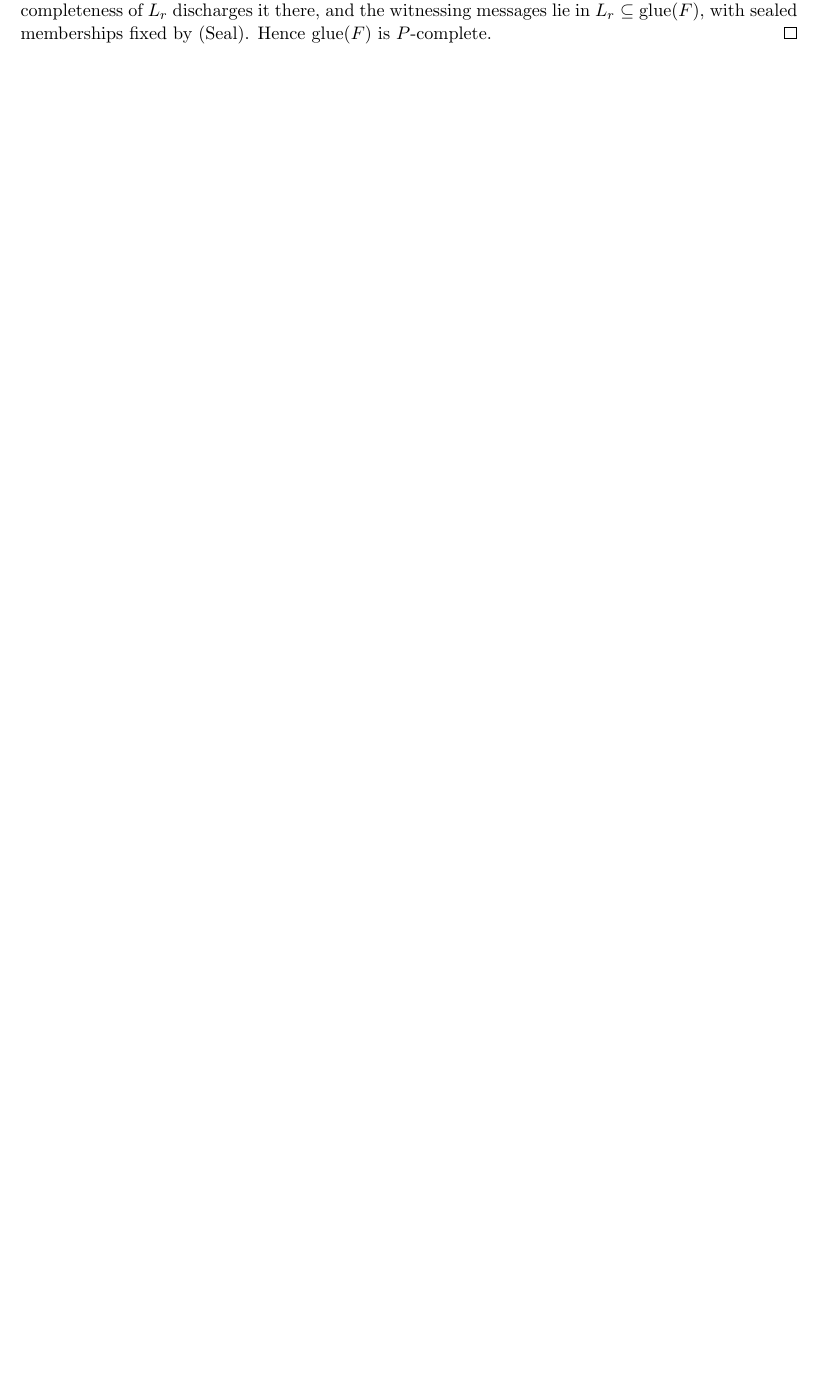
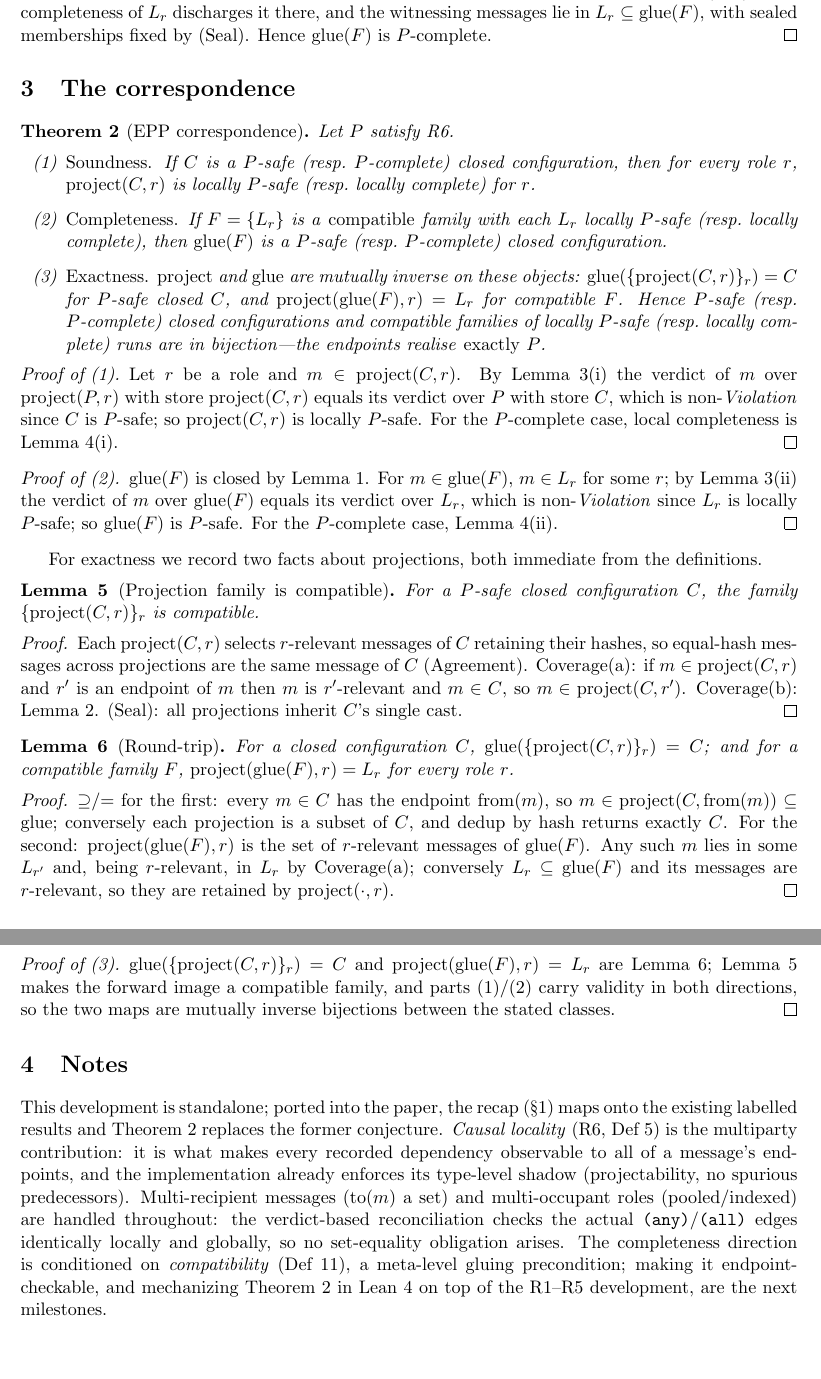
Before and after one commit to anuna-research/cbcl-rs, a LaTeX document (proofs/epp-correspondence/proof.tex): part of page 4 of 4 before the commit and two parts of pages 4 and 5 of 5 after it, the two joined at a grey line, cut so that both start at the same text, the shorter picture padded with empty space. Compiled offline with pdfLaTeX.

Commit message:
epp-proof: theorem + soundness/completeness/exactness (Tasks 6-8) + closing notes

```diff
--- a/proofs/epp-correspondence/proof.tex
+++ b/proofs/epp-correspondence/proof.tex
@@ -271,4 +272,99 @@ messages lie in $L_r\subseteq\mathrm{glue}(F)$, with sealed memberships fixed by
 Hence $\mathrm{glue}(F)$ is $P$-complete.
 \end{proof}
 
+\section{The correspondence}
+\label{sec:corr}
+
+\begin{theorem}[EPP correspondence]
+\label{thm:epp}
+Let $P$ satisfy R6.
+\begin{enumerate}
+\item[(1)] \emph{Soundness.} If $C$ is a $P$-safe (resp.\ $P$-complete) closed
+configuration, then for every role $r$, $\mathrm{project}(C,r)$ is locally $P$-safe (resp.\
+locally complete) for $r$.
+\item[(2)] \emph{Completeness.} If $F=\{L_r\}$ is a \emph{compatible} family with each
+$L_r$ locally $P$-safe (resp.\ locally complete), then $\mathrm{glue}(F)$ is a $P$-safe
+(resp.\ $P$-complete) closed configuration.
+\item[(3)] \emph{Exactness.} $\mathrm{project}$ and $\mathrm{glue}$ are mutually inverse on
+these objects: $\mathrm{glue}(\{\mathrm{project}(C,r)\}_r)=C$ for $P$-safe closed $C$, and
+$\mathrm{project}(\mathrm{glue}(F),r)=L_r$ for compatible $F$.
+Hence $P$-safe (resp.\ $P$-complete) closed configurations and compatible families of
+locally $P$-safe (resp.\ locally complete) runs are in bijection---the endpoints realise
+\emph{exactly} $P$.
+\end{enumerate}
+\end{theorem}
+
+\begin{proof}[Proof of (1)]
+Let $r$ be a role and $m\in\mathrm{project}(C,r)$.
+By Lemma~\ref{lem:reconcile}(i) the verdict of $m$ over $\mathrm{project}(P,r)$ with store
+$\mathrm{project}(C,r)$ equals its verdict over $P$ with store $C$, which is
+non-$\mathit{Violation}$ since $C$ is $P$-safe; so $\mathrm{project}(C,r)$ is locally
+$P$-safe.
+For the $P$-complete case, local completeness is Lemma~\ref{lem:complete-reconcile}(i).
+\end{proof}
+
+\begin{proof}[Proof of (2)]
+$\mathrm{glue}(F)$ is closed by Lemma~\ref{lem:glue-closed}.
+For $m\in\mathrm{glue}(F)$, $m\in L_r$ for some $r$; by Lemma~\ref{lem:reconcile}(ii) the
+verdict of $m$ over $\mathrm{glue}(F)$ equals its verdict over $L_r$, which is
+non-$\mathit{Violation}$ since $L_r$ is locally $P$-safe; so $\mathrm{glue}(F)$ is $P$-safe.
+For the $P$-complete case, Lemma~\ref{lem:complete-reconcile}(ii).
+\end{proof}
+
+For exactness we record two facts about projections, both immediate from the definitions.
+
+\begin{lemma}[Projection family is compatible]
+\label{lem:proj-compat}
+For a $P$-safe closed configuration $C$, the family $\{\mathrm{project}(C,r)\}_r$ is
+compatible.
+\end{lemma}
+\begin{proof}
+Each $\mathrm{project}(C,r)$ selects $r$-relevant messages of $C$ retaining their hashes, so
+equal-hash messages across projections are the same message of $C$ (Agreement).
+Coverage(a): if $m\in\mathrm{project}(C,r)$ and $r'$ is an endpoint of $m$ then $m$ is
+$r'$-relevant and $m\in C$, so $m\in\mathrm{project}(C,r')$.
+Coverage(b): Lemma~\ref{lem:localres}.
+(Seal): all projections inherit $C$'s single cast.
+\end{proof}
+
+\begin{lemma}[Round-trip]
+\label{lem:roundtrip}
+For a closed configuration $C$, $\mathrm{glue}(\{\mathrm{project}(C,r)\}_r)=C$; and for a
+compatible family $F$, $\mathrm{project}(\mathrm{glue}(F),r)=L_r$ for every role $r$.
+\end{lemma}
+\begin{proof}
+$\supseteq$/$=$ for the first: every $m\in C$ has the endpoint $\mathrm{from}(m)$, so
+$m\in\mathrm{project}(C,\mathrm{from}(m))\subseteq\mathrm{glue}$; conversely each projection
+is a subset of $C$, and dedup by hash returns exactly $C$.
+For the second: $\mathrm{project}(\mathrm{glue}(F),r)$ is the set of $r$-relevant messages
+of $\mathrm{glue}(F)$.
+Any such $m$ lies in some $L_{r'}$ and, being $r$-relevant, in $L_r$ by Coverage(a);
+conversely $L_r\subseteq\mathrm{glue}(F)$ and its messages are $r$-relevant, so they are
+retained by $\mathrm{project}(\cdot,r)$.
+\end{proof}
+
+\begin{proof}[Proof of (3)]
+$\mathrm{glue}(\{\mathrm{project}(C,r)\}_r)=C$ and
+$\mathrm{project}(\mathrm{glue}(F),r)=L_r$ are Lemma~\ref{lem:roundtrip};
+Lemma~\ref{lem:proj-compat} makes the forward image a compatible family, and parts (1)/(2)
+carry validity in both directions, so the two maps are mutually inverse bijections between
+the stated classes.
+\end{proof}
+
+\section{Notes}
+\label{sec:notes}
+This development is standalone; ported into the paper, the recap (\S\ref{sec:prelim}) maps
+onto the existing labelled results and Theorem~\ref{thm:epp} replaces the former conjecture.
+\emph{Causal locality} (R6, Def~\ref{def:r6}) is the multiparty contribution: it is what
+makes every recorded dependency observable to all of a message's endpoints, and the
+implementation already enforces its type-level shadow (projectability, no spurious
+predecessors).
+Multi-recipient messages ($\mathrm{to}(m)$ a set) and multi-occupant roles (pooled/indexed)
+are handled throughout: the verdict-based reconciliation checks the actual
+\code{(any)}/\code{(all)} edges identically locally and globally, so no set-equality
+obligation arises.
+The completeness direction is conditioned on \emph{compatibility} (Def~\ref{def:compatible}),
+a meta-level gluing precondition; making it endpoint-checkable, and mechanizing
+Theorem~\ref{thm:epp} in Lean~4 on top of the R1--R5 development, are the next milestones.
+
 \end{document}
```
Also changed, not shown: proofs/epp-correspondence/proof.tex (3 more changed lines).
